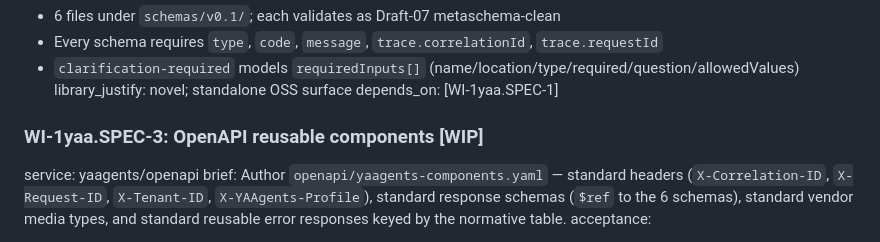
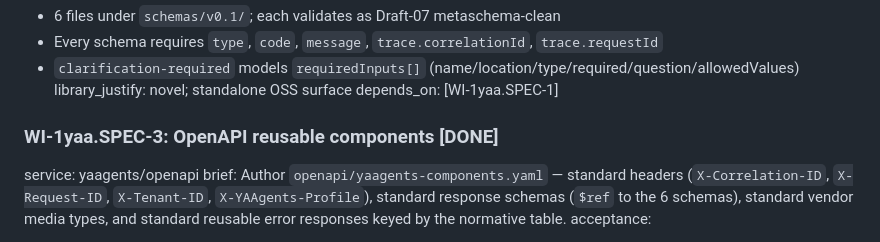
Before and after one commit to ai-mpathyminds/yaagents, a Markdown page: docs/PI1-yaa/spec-schemas-openapi.md, the part around the change. Drawn GitHub-style.

Commit message:
PI1-yaa spec WI-1yaa.SPEC-3: [WIP]→[DONE] — PI test gate passed
openapi-spec-validator OK; 4 headers + 6 schemas + 8 responses all present;
every response carries vendor Content-Type + X-Correlation-ID/X-Request-ID/
X-YAAgents-Profile headers.

Agent: python-developer
WI: WI-1yaa.SPEC-3

```diff
--- a/docs/PI1-yaa/spec-schemas-openapi.md
+++ b/docs/PI1-yaa/spec-schemas-openapi.md
@@ -43,7 +43,7 @@ acceptance:
 library_justify: novel; standalone OSS surface
 depends_on: [WI-1yaa.SPEC-1]
 
-### WI-1yaa.SPEC-3: OpenAPI reusable components [WIP]
+### WI-1yaa.SPEC-3: OpenAPI reusable components [DONE]
 service: yaagents/openapi
 brief: Author `openapi/yaagents-components.yaml` — standard headers
 (`X-Correlation-ID`, `X-Request-ID`, `X-Tenant-ID`, `X-YAAgents-Profile`),
```
